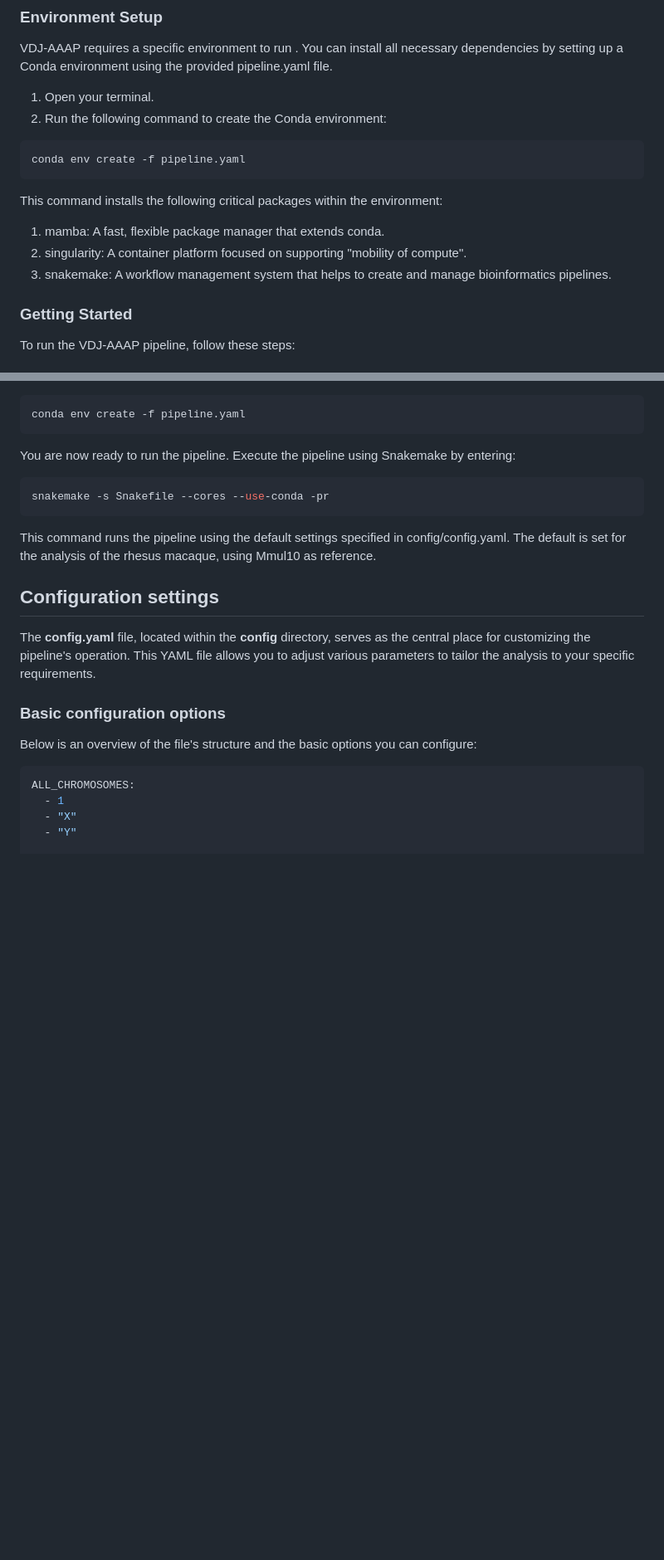
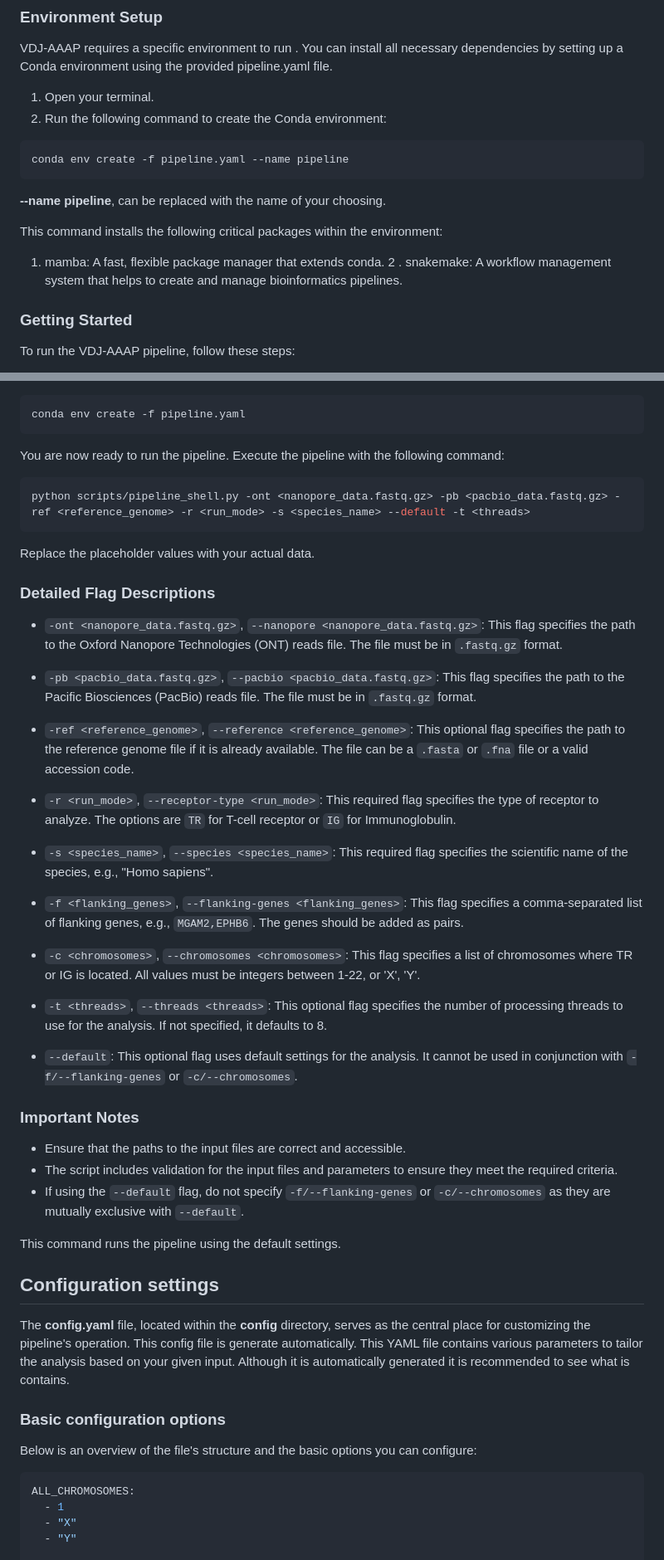
Before and after one commit to BPRC-Bioinfo/VDJ-insights, a Markdown page: README.md, 2 parts joined by grey strips. Shown at 83% size. Drawn GitHub-style; blank space fills up the shorter version.

````diff
--- a/README.md
+++ b/README.md
@@ -55,14 +59,15 @@ VDJ-AAAP requires a specific environment to run . You can install all necessary
   2. Run the following command to create the Conda environment:
 
 ``` bash
-conda env create -f pipeline.yaml
+conda env create -f pipeline.yaml --name pipeline
 ```
+**--name pipeline**, can be replaced with the name of your choosing.
+
 
 This command installs the following critical packages within the environment:
 
  1. mamba: A fast, flexible package manager that extends conda.
- 2. singularity: A container platform focused on supporting "mobility of compute".
- 3. snakemake: A workflow management system that helps to create and manage bioinformatics pipelines.
+ 2 . snakemake: A workflow management system that helps to create and manage bioinformatics pipelines.
 
 ### Getting Started
 
@@ -83,18 +88,46 @@ If not created earlier run:
 ``` bash
 conda env create -f pipeline.yaml
 ```
-
-You are now ready to run the pipeline. Execute the pipeline using Snakemake by entering:
+You are now ready to run the pipeline. Execute the pipeline with the following command:
 
 ``` bash
-snakemake -s Snakefile --cores --use-conda -pr
+python scripts/pipeline_shell.py -ont <nanopore_data.fastq.gz> -pb <pacbio_data.fastq.gz> -ref <reference_genome> -r <run_mode> -s <species_name> --default -t <threads>
 ```
 
-This command runs the pipeline using the default settings specified in config/config.yaml. The default is set for the analysis of the rhesus macaque, using Mmul10 as reference.
+Replace the placeholder values with your actual data.
+
+### Detailed Flag Descriptions
+
+- `-ont <nanopore_data.fastq.gz>`, `--nanopore <nanopore_data.fastq.gz>`: This flag specifies the path to the Oxford Nanopore Technologies (ONT) reads file. The file must be in `.fastq.gz` format.
+
+- `-pb <pacbio_data.fastq.gz>`, `--pacbio <pacbio_data.fastq.gz>`: This flag specifies the path to the Pacific Biosciences (PacBio) reads file. The file must be in `.fastq.gz` format.
+
+- `-ref <reference_genome>`, `--reference <reference_genome>`: This optional flag specifies the path to the reference genome file if it is already available. The file can be a `.fasta` or `.fna` file or a valid accession code.
+
+- `-r <run_mode>`, `--receptor-type <run_mode>`: This required flag specifies the type of receptor to analyze. The options are `TR` for T-cell receptor or `IG` for Immunoglobulin.
+
+- `-s <species_name>`, `--species <species_name>`: This required flag specifies the scientific name of the species, e.g., "Homo sapiens".
+
+- `-f <flanking_genes>`, `--flanking-genes <flanking_genes>`: This flag specifies a comma-separated list of flanking genes, e.g., `MGAM2,EPHB6`. The genes should be added as pairs.
+
+- `-c <chromosomes>`, `--chromosomes <chromosomes>`: This flag specifies a list of chromosomes where TR or IG is located. All values must be integers between 1-22, or 'X', 'Y'.
+
+- `-t <threads>`, `--threads <threads>`: This optional flag specifies the number of processing threads to use for the analysis. If not specified, it defaults to 8.
+
+- `--default`: This optional flag uses default settings for the analysis. It cannot be used in conjunction with `-f/--flanking-genes` or `-c/--chromosomes`.
+
+### Important Notes
+
+- Ensure that the paths to the input files are correct and accessible.
+- The script includes validation for the input files and parameters to ensure they meet the required criteria.
+- If using the `--default` flag, do not specify `-f/--flanking-genes` or `-c/--chromosomes` as they are mutually exclusive with `--default`.
+
+This command runs the pipeline using the default settings.
+
 
 ## Configuration settings
 
-The **config.yaml** file, located within the **config** directory, serves as the central place for customizing the pipeline's operation. This YAML file allows you to adjust various parameters to tailor the analysis to your specific requirements.
+The **config.yaml** file, located within the **config** directory, serves as the central place for customizing the pipeline's operation. This config file is generate automatically. This YAML file contains various parameters to tailor the analysis based on your given input. Although it is automatically generated it is recommended to see what is contains.
 
 ### Basic configuration options
 
````
Also changed, not shown: other parts of README.md (+42 -47 lines).
